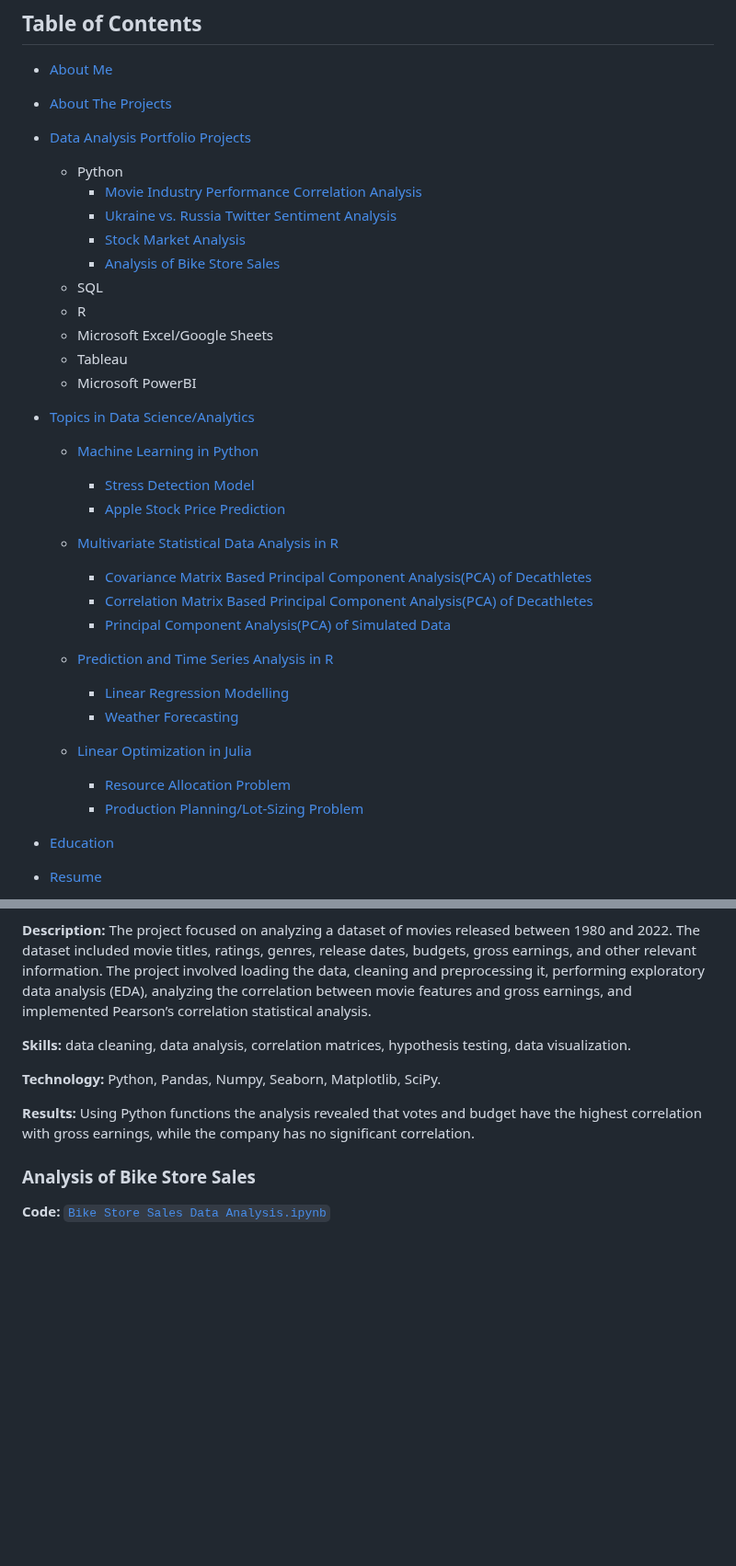
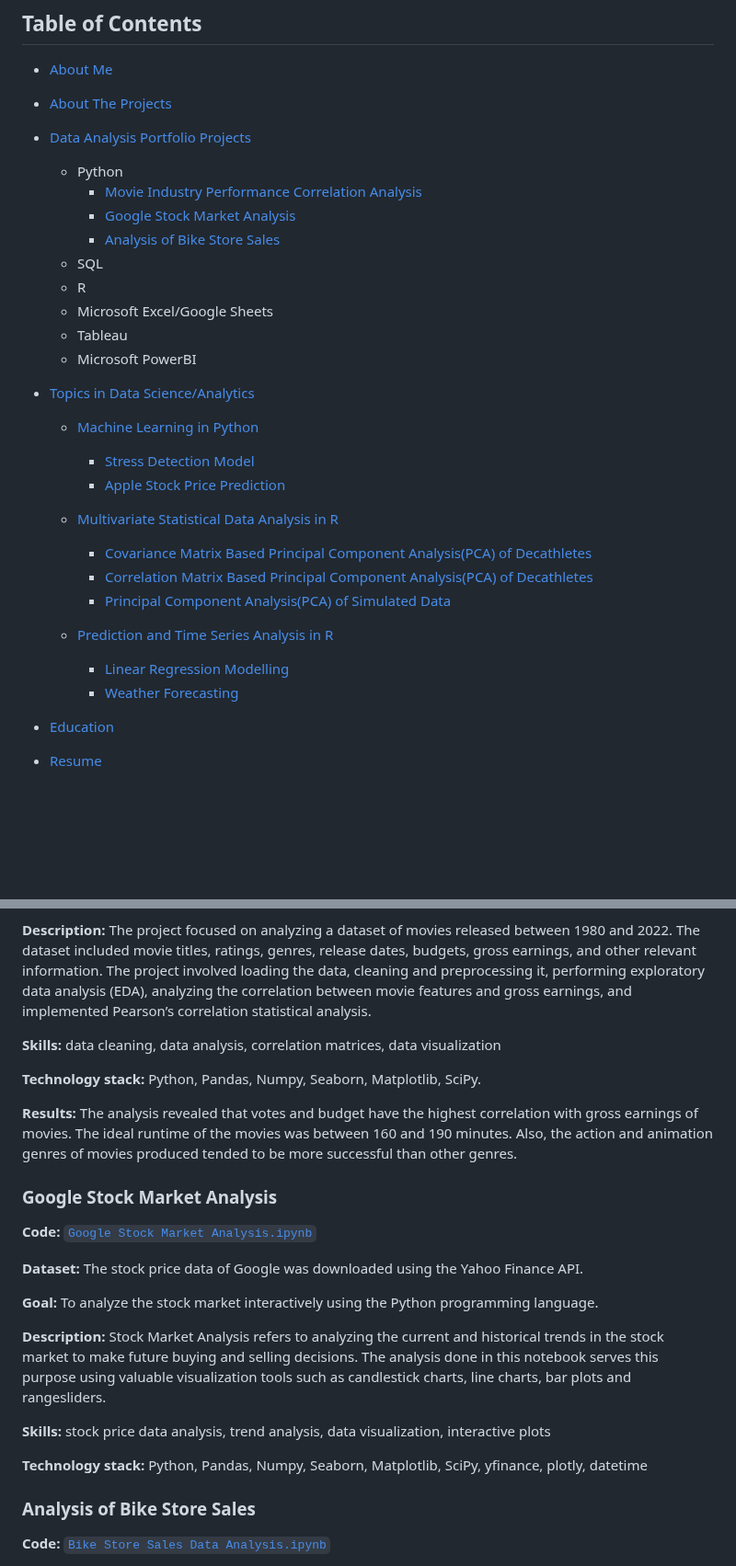
Before and after one commit to PatienceAdzo/AdzoTheAnalyst, a Markdown page: README.md, 2 parts joined by grey strips. Shown at 92% size. Drawn GitHub-style; blank space fills up the shorter version.

```diff
--- a/README.md
+++ b/README.md
@@ -23,8 +23,7 @@ The projects in this repository are a combination of personal projects I have do
 - [Data Analysis Portfolio Projects](https://github.com/PatienceAdzo/AdzoTheAnalyst/blob/main/README.md#portfolio-projects-by-programming-language)
   - Python
     - [Movie Industry Performance Correlation Analysis](https://github.com/PatienceAdzo/AdzoTheAnalyst#movie-industry-performance-correlation-analysis)
-    - [Ukraine vs. Russia Twitter Sentiment Analysis]()
-    - [Stock Market Analysis]()
+    - [Google Stock Market Analysis]()
     - [Analysis of Bike Store Sales](https://github.com/PatienceAdzo/AdzoTheAnalyst/tree/main?tab=readme-ov-file#analysis-of-bike-sales-data)
   - SQL
   - R
@@ -33,9 +32,12 @@ The projects in this repository are a combination of personal projects I have do
   - Microsoft PowerBI
 
 - [Topics in Data Science/Analytics](https://github.com/PatienceAdzo/AdzoTheAnalyst/blob/main/README.md#portfolio-projects-by-topic)
+
   - [Machine Learning in Python]()
     - [Stress Detection Model]()
     - [Apple Stock Price Prediction]()
+
+
   - [Multivariate Statistical Data Analysis in R](https://github.com/PatienceAdzo/AdzoTheAnalyst#multivariate-statistical-data-analysis-in-r)
     - [Covariance Matrix Based Principal Component Analysis(PCA) of Decathletes](https://github.com/PatienceAdzo/AdzoTheAnalyst#covariance-matrix-based-principal-component-analysispca-of-decathletes)
     - [Correlation Matrix Based Principal Component Analysis(PCA) of Decathletes](https://github.com/PatienceAdzo/AdzoTheAnalyst#correlation-matrix-based-principal-component-analysispca-of-decathletes)
@@ -45,10 +47,6 @@ The projects in this repository are a combination of personal projects I have do
   - [Prediction and Time Series Analysis in R]()
     - [Linear Regression Modelling]()
     - [Weather Forecasting]()
-
-  - [Linear Optimization in Julia]()
-    - [Resource Allocation Problem]()
-    - [Production Planning/Lot-Sizing Problem]()
 
 - [Education]()
 - [Resume]()
@@ -69,11 +67,25 @@ In this section I list the data analytics projects, briefly describing the techn
 
 **Description:** The project focused on analyzing a dataset of movies released between 1980 and 2022. The dataset included movie titles, ratings, genres, release dates, budgets, gross earnings, and other relevant information. The project involved loading the data, cleaning and preprocessing it, performing exploratory data analysis (EDA), analyzing the correlation between movie features and gross earnings, and implemented Pearson’s correlation statistical analysis.
 
-**Skills:** data cleaning, data analysis, correlation matrices, hypothesis testing, data visualization.
+**Skills:** data cleaning, data analysis, correlation matrices, data visualization
 
-**Technology:** Python, Pandas, Numpy, Seaborn, Matplotlib, SciPy.
+**Technology stack:** Python, Pandas, Numpy, Seaborn, Matplotlib, SciPy.
 
-**Results:** Using Python functions the analysis revealed that votes and budget have the highest correlation with gross earnings, while the company has no significant correlation.
+**Results:** The analysis revealed that votes and budget have the highest correlation with gross earnings of movies. The ideal runtime of the movies was between 160 and 190 minutes. Also, the action and animation genres of movies produced tended to be more successful than other genres.
+
+
+### Google Stock Market Analysis
+**Code:** [`Google Stock Market Analysis.ipynb`](https://github.com/PatienceAdzo/AdzoTheAnalyst/blob/main/Google%20Stock%20Market%20Analysis.ipynb)
+
+**Dataset:** The stock price data of Google was downloaded using the Yahoo Finance API.
+
+**Goal:** To analyze the stock market interactively using the Python programming language.
+
+**Description:** Stock Market Analysis refers to analyzing the current and historical trends in the stock market to make future buying and selling decisions. The analysis done in this notebook serves this purpose using valuable visualization tools such as candlestick charts, line charts, bar plots and rangesliders.
+
+**Skills:** stock price data analysis, trend analysis, data visualization, interactive plots
+
+**Technology stack:** Python, Pandas, Numpy, Seaborn, Matplotlib, SciPy, yfinance, plotly, datetime
 
 
 ### Analysis of Bike Store Sales
```
Also changed, not shown: other parts of README.md (+3 -5 lines).
